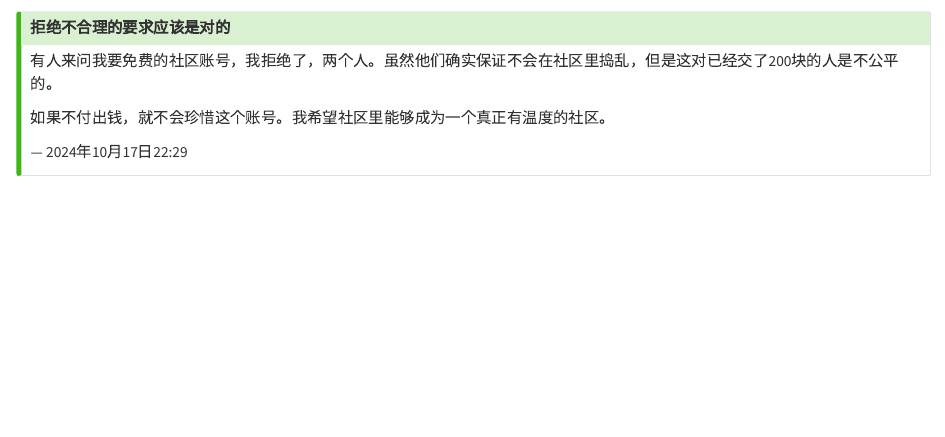
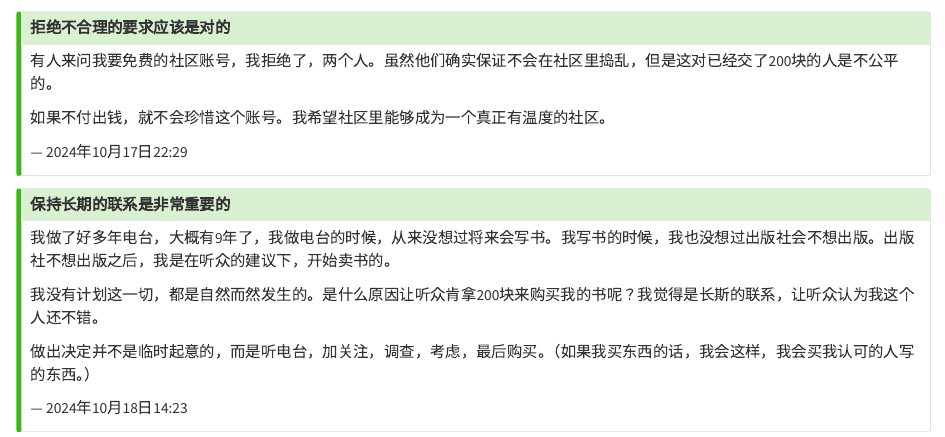
Before and after one commit to liuyandong/liuyandong.github.io, a Quarto document (minimalist.qmd): the page in a window 1100 px wide, from 1660 px down. Rendered offline with R 4.5, knitr and Pandoc in place of Quarto, with nearby package versions.

Commit message:
minimalist

```diff
--- a/minimalist.qmd
+++ b/minimalist.qmd
@@ -125,3 +125,17 @@ Pieter所用的技术是PHP和JQuery，这不算先进，但是其开发的速
 --- 2024年10月17日22:29
 :::
 :::
+
+::: callout-tip
+## 保持长期的联系是非常重要的
+
+我做了好多年电台，大概有9年了，我做电台的时候，从来没想过将来会写书。我写书的时候，我也没想过出版社会不想出版。出版社不想出版之后，我是在听众的建议下，开始卖书的。
+
+我没有计划这一切，都是自然而然发生的。是什么原因让听众肯拿200块来购买我的书呢？我觉得是长斯的联系，让听众认为我这个人还不错。
+
+做出决定并不是临时起意的，而是听电台，加关注，调查，考虑，最后购买。（如果我买东西的话，我会这样，我会买我认可的人写的东西。）
+
+::: {.right-align}
+--- 2024年10月18日14:23
+:::
+:::
```
Also changed, not shown: docs/search.json, 1 other file.
